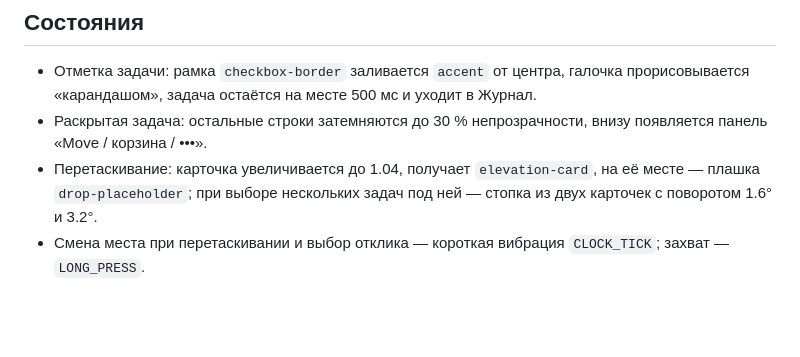
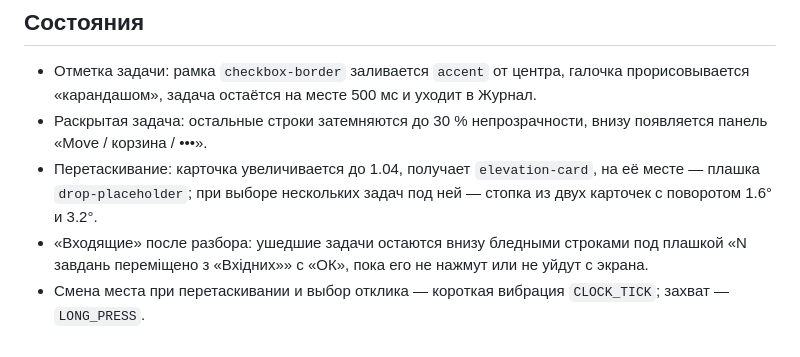
Before and after one commit to yoda887/Things-2, a Markdown page: docs/design-system/README.md, the part around the change. Rendered like a GitHub page; blank space fills up the shorter version.

Commit message:
docs(design-system): плашка ушедших из «Вхідних» и строки срока и напоминания в «Повторювати»
- TaskRow: раздел «Ушедшие из «Входящих»» — плашка внизу списка, бледные строки
  ушедших задач, когда плашка уходит.
- DarkDialog: раздел «Окно «Повторювати»» — строки срока и напоминания: пока не
  поставлены и поставленные (фраза акцентом с синим значком и «›»).
- README (брендбук), «Состояния»: «Входящие» после разбора.

Co-Authored-By: Claude Opus 5.5 <noreply@anthropic.com>

```diff
--- a/docs/design-system/README.md
+++ b/docs/design-system/README.md
@@ -131,4 +131,5 @@ Things 2 — Android-приложение для задач по образцу
 - Отметка задачи: рамка `checkbox-border` заливается `accent` от центра, галочка прорисовывается «карандашом», задача остаётся на месте 500 мс и уходит в Журнал.
 - Раскрытая задача: остальные строки затемняются до 30 % непрозрачности, внизу появляется панель «Move / корзина / •••».
 - Перетаскивание: карточка увеличивается до 1.04, получает `elevation-card`, на её месте — плашка `drop-placeholder`; при выборе нескольких задач под ней — стопка из двух карточек с поворотом 1.6° и 3.2°.
+- «Входящие» после разбора: ушедшие задачи остаются внизу бледными строками под плашкой «N завдань переміщено з «Вхідних»» с «ОК», пока его не нажмут или не уйдут с экрана.
 - Смена места при перетаскивании и выбор отклика — короткая вибрация `CLOCK_TICK`; захват — `LONG_PRESS`.
```
Also changed, not shown: 2 other files.
